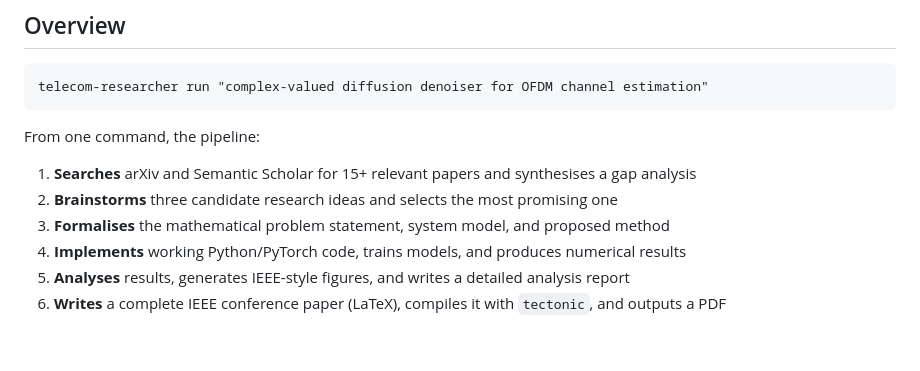
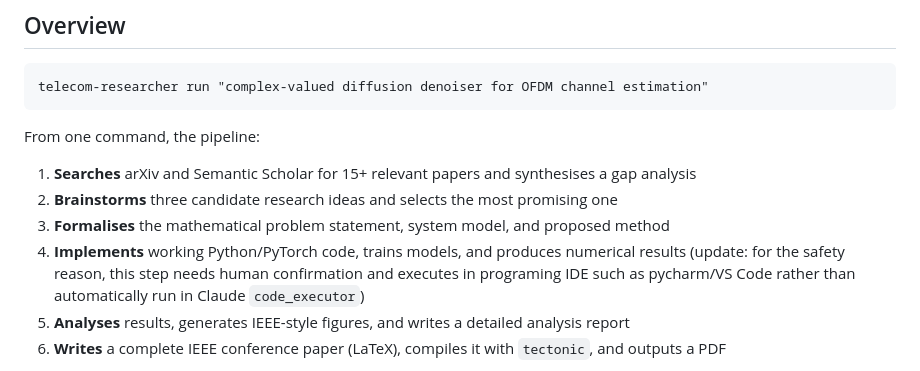
Before and after one commit to yansen0508/telecom-ai-researcher, a Markdown page: README.md, the part around the change. Rendered like a GitHub page; blank space fills up the shorter version.

Commit message:
Update implementation step with safety confirmation note
Added a note about human confirmation for code execution in IDEs.

```diff
--- a/README.md
+++ b/README.md
@@ -31,7 +31,7 @@ From one command, the pipeline:
 1. **Searches** arXiv and Semantic Scholar for 15+ relevant papers and synthesises a gap analysis
 2. **Brainstorms** three candidate research ideas and selects the most promising one
 3. **Formalises** the mathematical problem statement, system model, and proposed method
-4. **Implements** working Python/PyTorch code, trains models, and produces numerical results
+4. **Implements** working Python/PyTorch code, trains models, and produces numerical results (update: for the safety reason, this step needs human confirmation and executes in programing IDE such as pycharm/VS Code rather than automatically run in Claude `code_executor`)
 5. **Analyses** results, generates IEEE-style figures, and writes a detailed analysis report
 6. **Writes** a complete IEEE conference paper (LaTeX), compiles it with `tectonic`, and outputs a PDF
 
```
